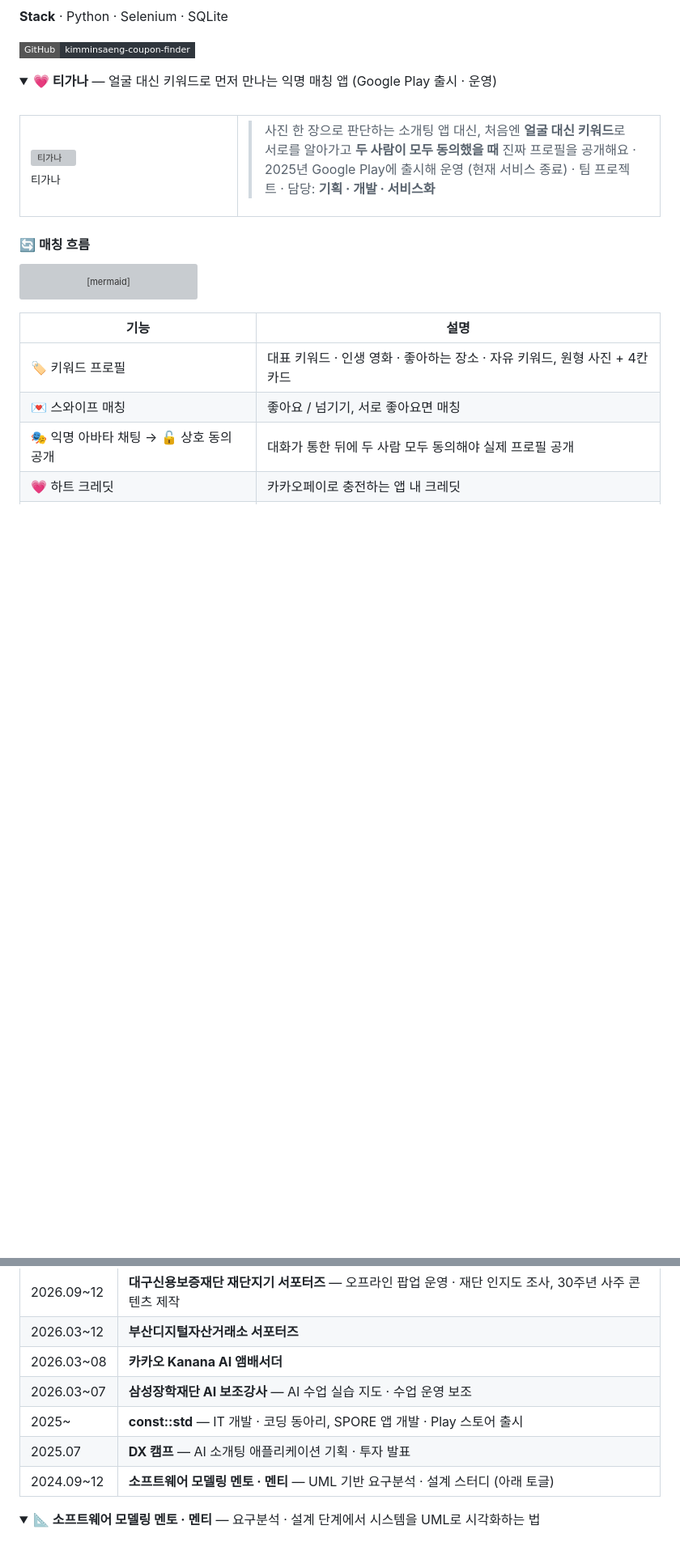
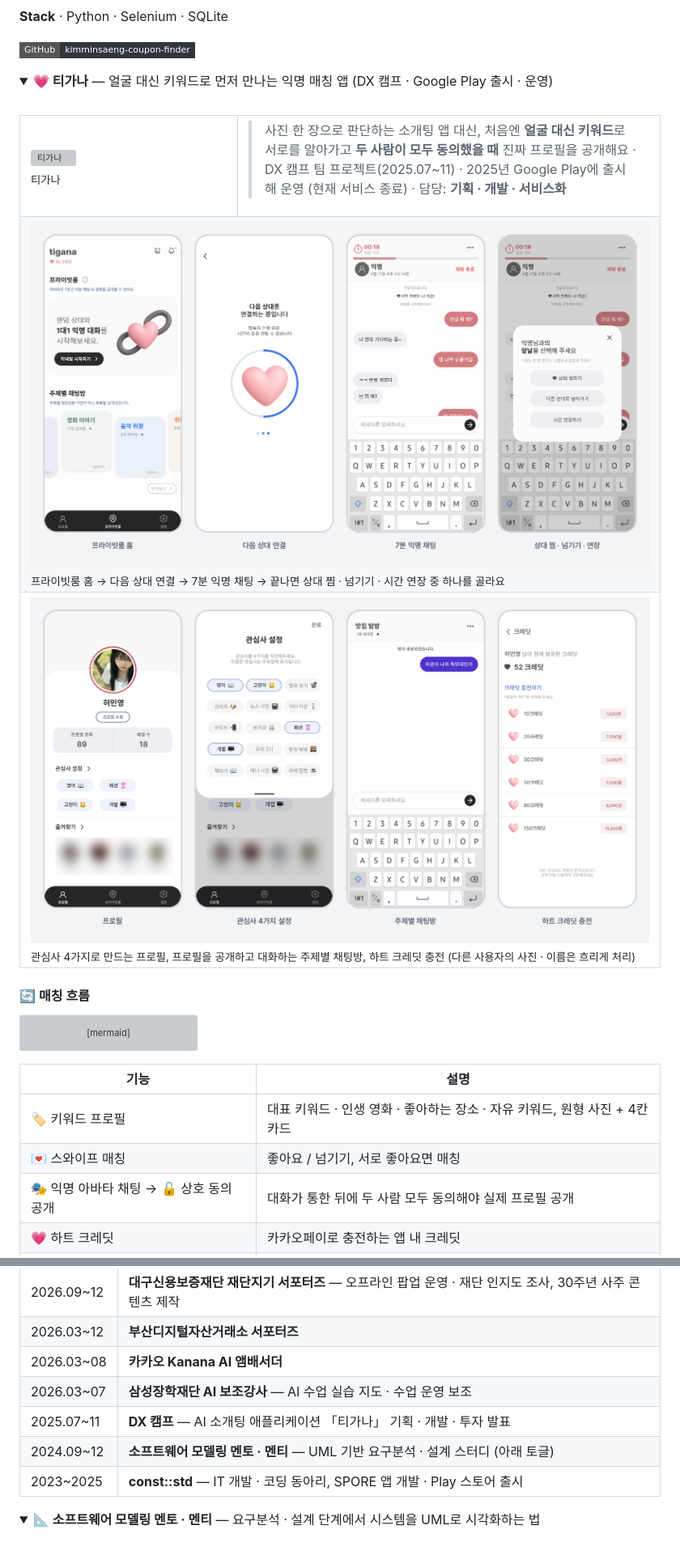
Before and after one commit to Moomooti/Moomooti, a Markdown page: README.md, 2 parts joined by grey strips. Shown at 81% size. GitHub-like rendering; pictures changed too: assets/projects/tigana_ui_1.png (added), assets/projects/tigana_ui_2.png (added); folded sections open; badges without logos; blank space fills up the shorter version; grey boxes are pictures that could not be loaded.

Commit message:
프로필 README: 티가나 DX 캠프 화면 추가, 활동 기간 수정

```diff
--- a/README.md
+++ b/README.md
@@ -495,7 +495,7 @@ flowchart LR
 </details>
 
 <details>
-<summary><b>💗 티가나</b> — 얼굴 대신 키워드로 먼저 만나는 익명 매칭 앱 (Google Play 출시 · 운영)</summary>
+<summary><b>💗 티가나</b> — 얼굴 대신 키워드로 먼저 만나는 익명 매칭 앱 (DX 캠프 · Google Play 출시 · 운영)</summary>
 
 <br/>
 
@@ -503,9 +503,11 @@ flowchart LR
 <tr><td width="34%"><img src="https://raw.githubusercontent.com/Moomooti/tigana-dating-app/main/app/client/public/tigana-logo.jpg" alt="티가나"/><br/><sub>티가나</sub></td>
 <td>
 
-> 사진 한 장으로 판단하는 소개팅 앱 대신, 처음엔 **얼굴 대신 키워드**로 서로를 알아가고 **두 사람이 모두 동의했을 때** 진짜 프로필을 공개해요 · 2025년 Google Play에 출시해 운영 (현재 서비스 종료) · 팀 프로젝트 · 담당: **기획 · 개발 · 서비스화**
+> 사진 한 장으로 판단하는 소개팅 앱 대신, 처음엔 **얼굴 대신 키워드**로 서로를 알아가고 **두 사람이 모두 동의했을 때** 진짜 프로필을 공개해요 · DX 캠프 팀 프로젝트(2025.07~11) · 2025년 Google Play에 출시해 운영 (현재 서비스 종료) · 담당: **기획 · 개발 · 서비스화**
 
 </td></tr>
+<tr><td colspan="2"><img src="assets/projects/tigana_ui_1.png" alt="티가나 화면 1"/><br/><sub>프라이빗룸 홈 → 다음 상대 연결 → 7분 익명 채팅 → 끝나면 상대 찜 · 넘기기 · 시간 연장 중 하나를 골라요</sub></td></tr>
+<tr><td colspan="2"><img src="assets/projects/tigana_ui_2.png" alt="티가나 화면 2"/><br/><sub>관심사 4가지로 만드는 프로필, 프로필을 공개하고 대화하는 주제별 채팅방, 하트 크레딧 충전 (다른 사용자의 사진 · 이름은 흐리게 처리)</sub></td></tr>
 </table>
 
 #### 🔄 매칭 흐름
@@ -634,9 +636,9 @@ flowchart LR
 | 2026.03~12 | **부산디지털자산거래소 서포터즈** |
 | 2026.03~08 | **카카오 Kanana AI 앰배서더** |
 | 2026.03~07 | **삼성장학재단 AI 보조강사** — AI 수업 실습 지도 · 수업 운영 보조 |
-| 2025~ | **const::std** — IT 개발 · 코딩 동아리, SPORE 앱 개발 · Play 스토어 출시 |
-| 2025.07 | **DX 캠프** — AI 소개팅 애플리케이션 기획 · 투자 발표 |
+| 2025.07~11 | **DX 캠프** — AI 소개팅 애플리케이션 「티가나」 기획 · 개발 · 투자 발표 |
 | 2024.09~12 | **소프트웨어 모델링 멘토 · 멘티** — UML 기반 요구분석 · 설계 스터디 (아래 토글) |
+| 2023~2025 | **const::std** — IT 개발 · 코딩 동아리, SPORE 앱 개발 · Play 스토어 출시 |
 
 <details>
 <summary><b>📐 소프트웨어 모델링 멘토 · 멘티</b> — 요구분석 · 설계 단계에서 시스템을 UML로 시각화하는 법</summary>
```
Also changed, not shown: other parts of README.md (+1 -1 lines).
